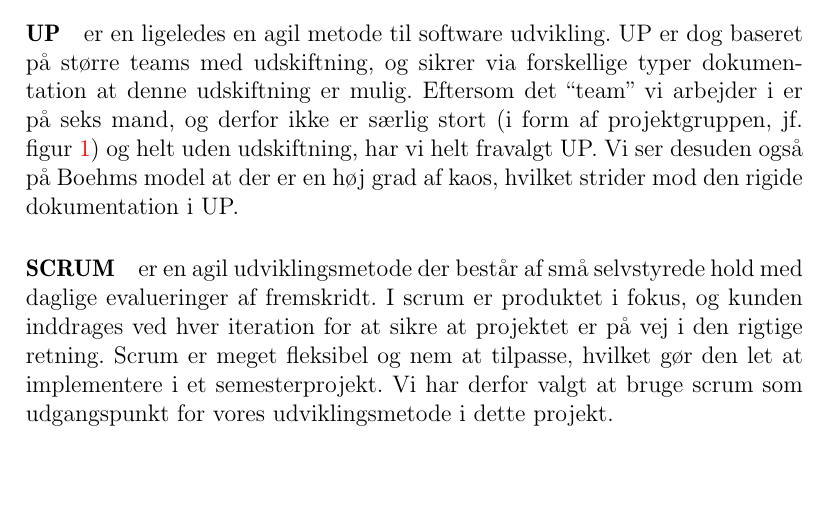
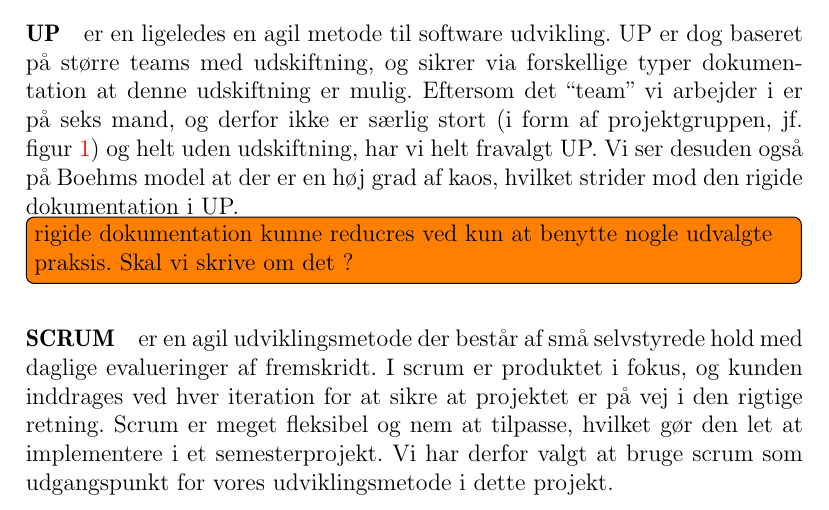
Before and after one commit to MikaelElkiaer/sw505-courses, a LaTeX document (soe/workshop-1.tex, which reads soe/existing.tex): part of page 4 of 8, cut so that both start at the same text, the shorter picture padded with empty space. Compiled offline with pdfLaTeX; the source files are stored in an older character set and shown here as Unicode.

Commit message:
Har gennemlæst teksten og tilføjet todo.

```diff
--- a/soe/existing.tex
+++ b/soe/existing.tex
@@ -15,6 +15,7 @@
 UP er dog baseret på større teams med udskiftning, og sikrer via forskellige typer dokumentation at denne udskiftning er mulig.
 Eftersom det ``team'' vi arbejder i er på seks mand, og derfor ikke er særlig stort (i form af projektgruppen, jf. \cref{boehms:stjerne}) og helt uden udskiftning, har vi helt fravalgt UP.
 Vi ser desuden også på Boehms model at der er en høj grad af kaos, hvilket strider mod den rigide dokumentation i UP.
+\todo[inline]{rigide dokumentation kunne reducres ved kun at benytte nogle udvalgte praksis. Skal vi skrive om det ?}
 
 \paragraph{SCRUM} er en agil udviklingsmetode der består af små selvstyrede hold med daglige evalueringer af fremskridt.
 I scrum er produktet i fokus, og kunden inddrages ved hver iteration for at sikre at projektet er på vej i den rigtige retning. Scrum er meget fleksibel og nem at tilpasse, hvilket gør den let at implementere i et semesterprojekt.
```
